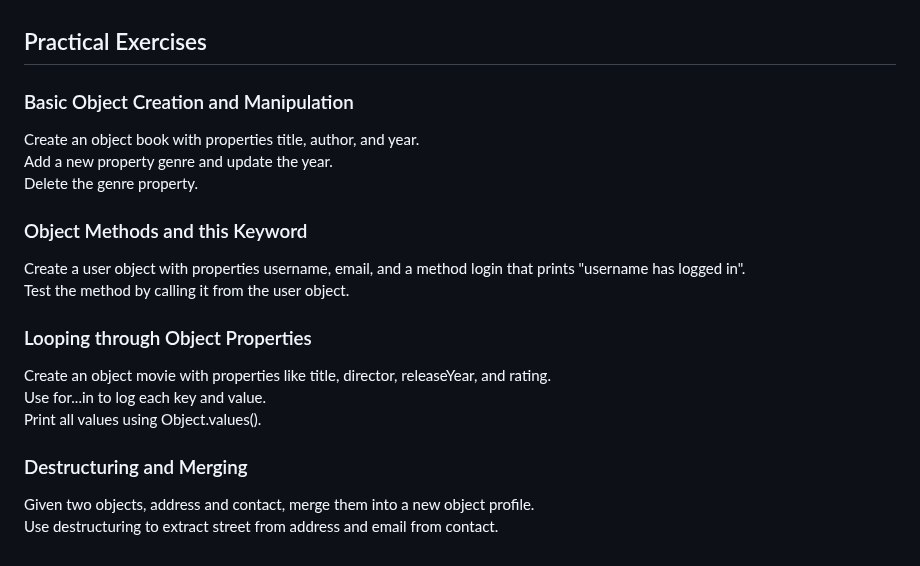
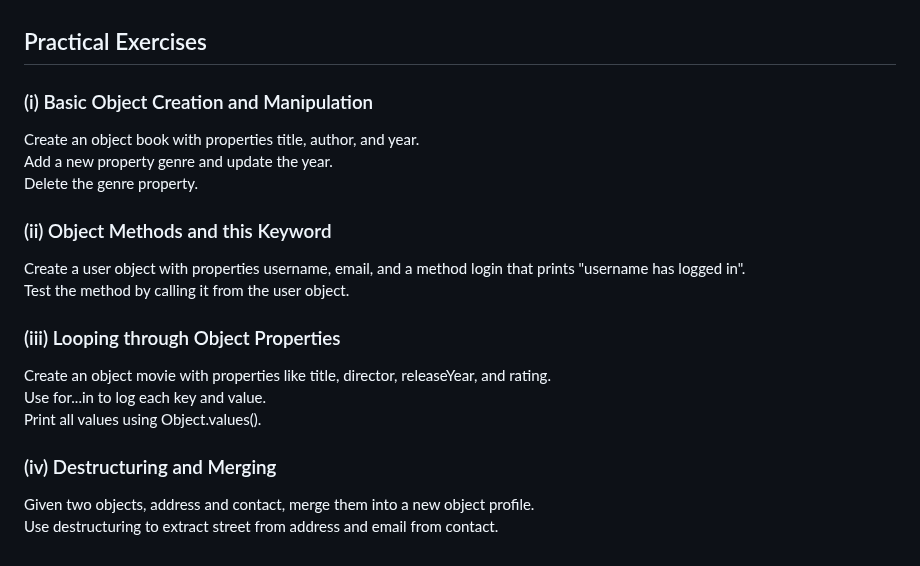
Before and after one commit to Markol-TUS-2024-2025/Introduction-to-JavaScript, a Markdown page: Topic 4 - Objects (draft).md, the part around the change. Rendered like a GitHub page.

```diff
--- a/Topic 4 - Objects (draft).md
+++ b/Topic 4 - Objects (draft).md
@@ -191,20 +191,20 @@ console.log(Object.keys(person));   // ['name', 'age', 'greet']
 <br><br>
 ## Practical Exercises
 
-### Basic Object Creation and Manipulation
+### (i) Basic Object Creation and Manipulation
 Create an object book with properties title, author, and year.
 Add a new property genre and update the year.
 Delete the genre property.
 
-### Object Methods and this Keyword
+### (ii) Object Methods and this Keyword
 Create a user object with properties username, email, and a method login that prints "username has logged in".
 Test the method by calling it from the user object.
 
-### Looping through Object Properties
+### (iii) Looping through Object Properties
 Create an object movie with properties like title, director, releaseYear, and rating.
 Use for...in to log each key and value.
 Print all values using Object.values().
 
-### Destructuring and Merging
+### (iv) Destructuring and Merging
 Given two objects, address and contact, merge them into a new object profile.
 Use destructuring to extract street from address and email from contact.
```
